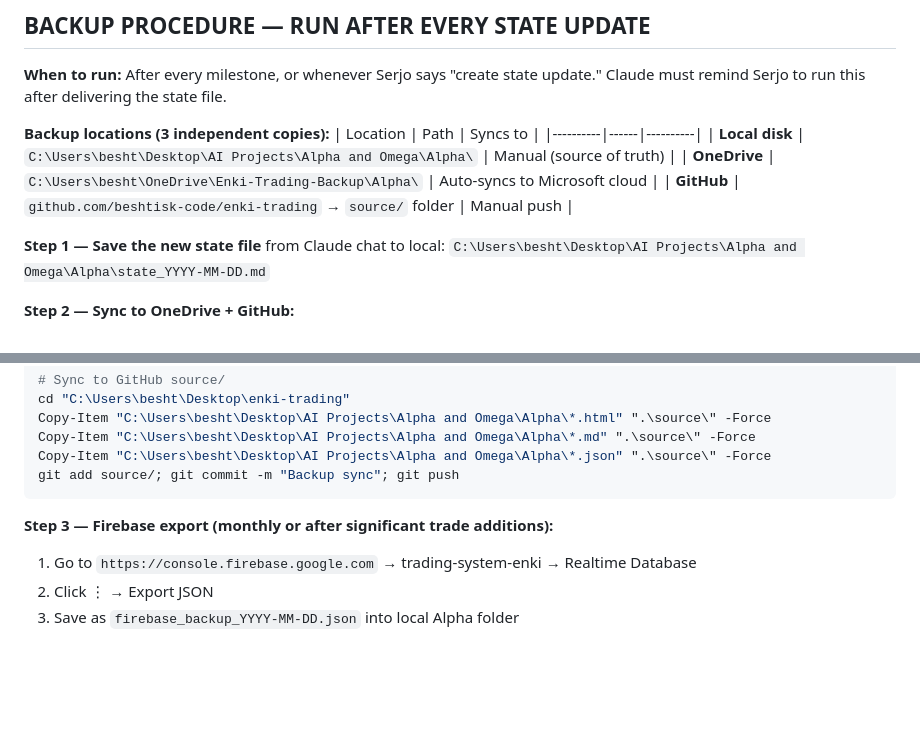
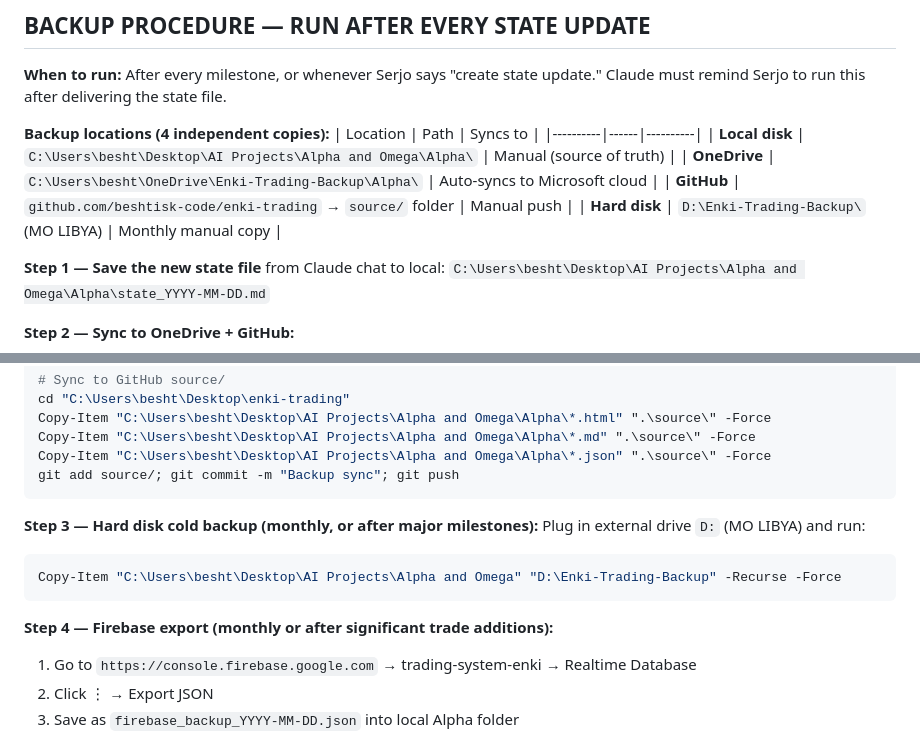
Before and after one commit to beshtisk-code/enki-trading, a Markdown page: source/state_2026-04-24.md, 2 parts joined by grey strips. Drawn GitHub-style; blank space fills up the shorter version.

Commit message:
State file: added hard disk backup step

````diff
--- a/source/state_2026-04-24.md
+++ b/source/state_2026-04-24.md
@@ -325,12 +325,13 @@ git push
 
 **When to run:** After every milestone, or whenever Serjo says "create state update." Claude must remind Serjo to run this after delivering the state file.
 
-**Backup locations (3 independent copies):**
+**Backup locations (4 independent copies):**
 | Location | Path | Syncs to |
 |----------|------|----------|
 | **Local disk** | `C:\Users\besht\Desktop\AI Projects\Alpha and Omega\Alpha\` | Manual (source of truth) |
 | **OneDrive** | `C:\Users\besht\OneDrive\Enki-Trading-Backup\Alpha\` | Auto-syncs to Microsoft cloud |
 | **GitHub** | `github.com/beshtisk-code/enki-trading` → `source/` folder | Manual push |
+| **Hard disk** | `D:\Enki-Trading-Backup\` (MO LIBYA) | Monthly manual copy |
 
 **Step 1 — Save the new state file** from Claude chat to local:
 `C:\Users\besht\Desktop\AI Projects\Alpha and Omega\Alpha\state_YYYY-MM-DD.md`
@@ -348,7 +349,13 @@ Copy-Item "C:\Users\besht\Desktop\AI Projects\Alpha and Omega\Alpha\*.json" ".\s
 git add source/; git commit -m "Backup sync"; git push
 ```
 
-**Step 3 — Firebase export (monthly or after significant trade additions):**
+**Step 3 — Hard disk cold backup (monthly, or after major milestones):**
+Plug in external drive `D:` (MO LIBYA) and run:
+```powershell
+Copy-Item "C:\Users\besht\Desktop\AI Projects\Alpha and Omega" "D:\Enki-Trading-Backup" -Recurse -Force
+```
+
+**Step 4 — Firebase export (monthly or after significant trade additions):**
 1. Go to `https://console.firebase.google.com` → trading-system-enki → Realtime Database
 2. Click ⋮ → Export JSON
 3. Save as `firebase_backup_YYYY-MM-DD.json` into local Alpha folder
````
